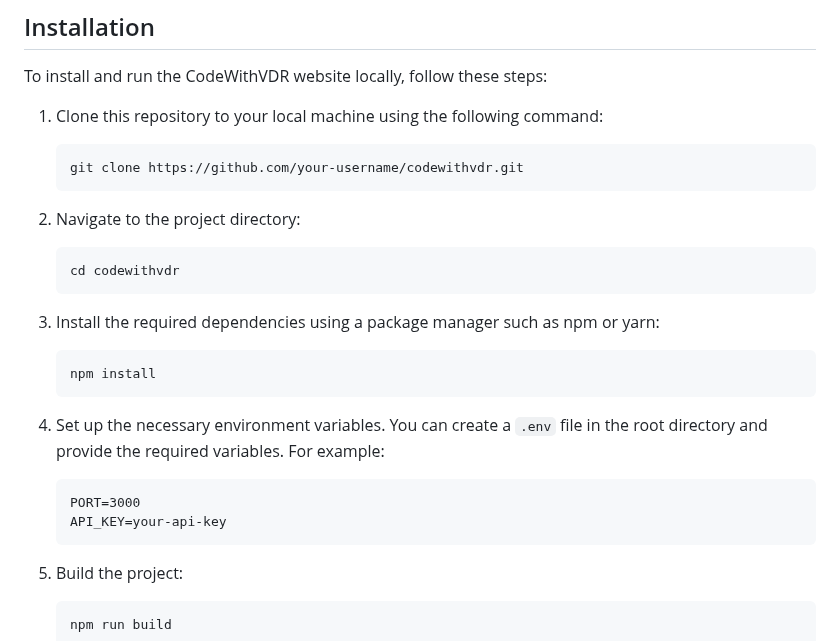
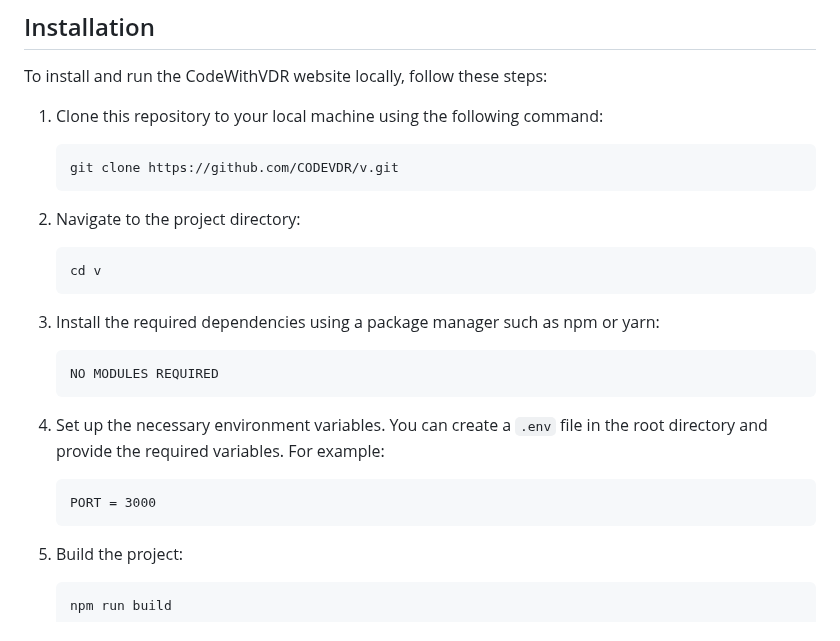
Before and after one commit to CODE-WITH-VDR/vdr, a Markdown page: README.md, the part around the change. Drawn GitHub-style.

Commit message:
CodeWithVdr

````diff
--- a/README.md
+++ b/README.md
@@ -31,23 +31,22 @@ To install and run the CodeWithVDR website locally, follow these steps:
 
 1. Clone this repository to your local machine using the following command:
    ```
-   git clone https://github.com/your-username/codewithvdr.git
+   git clone https://github.com/CODEVDR/v.git
    ```
 
 2. Navigate to the project directory:
    ```
-   cd codewithvdr
+   cd v
    ```
 
 3. Install the required dependencies using a package manager such as npm or yarn:
    ```
-   npm install
+   NO MODULES REQUIRED
    ```
 
 4. Set up the necessary environment variables. You can create a `.env` file in the root directory and provide the required variables. For example:
    ```
-   PORT=3000
-   API_KEY=your-api-key
+   PORT = 3000
    ```
 
 5. Build the project:
````
